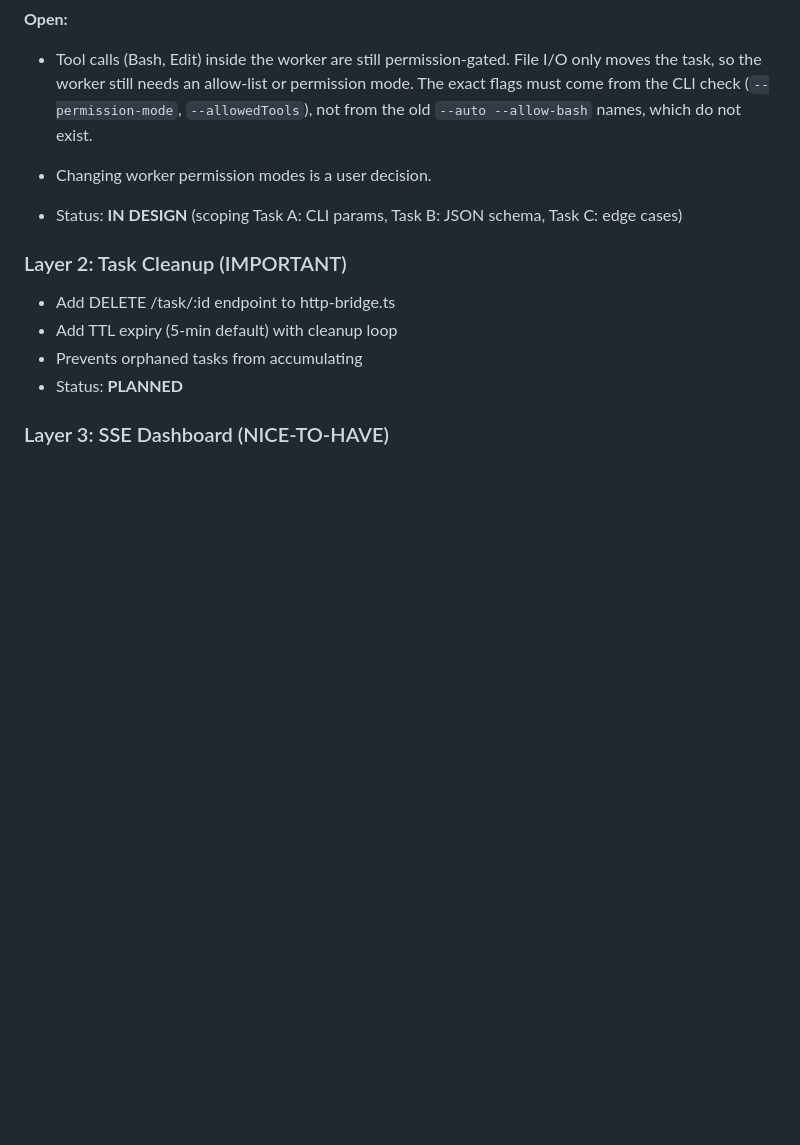
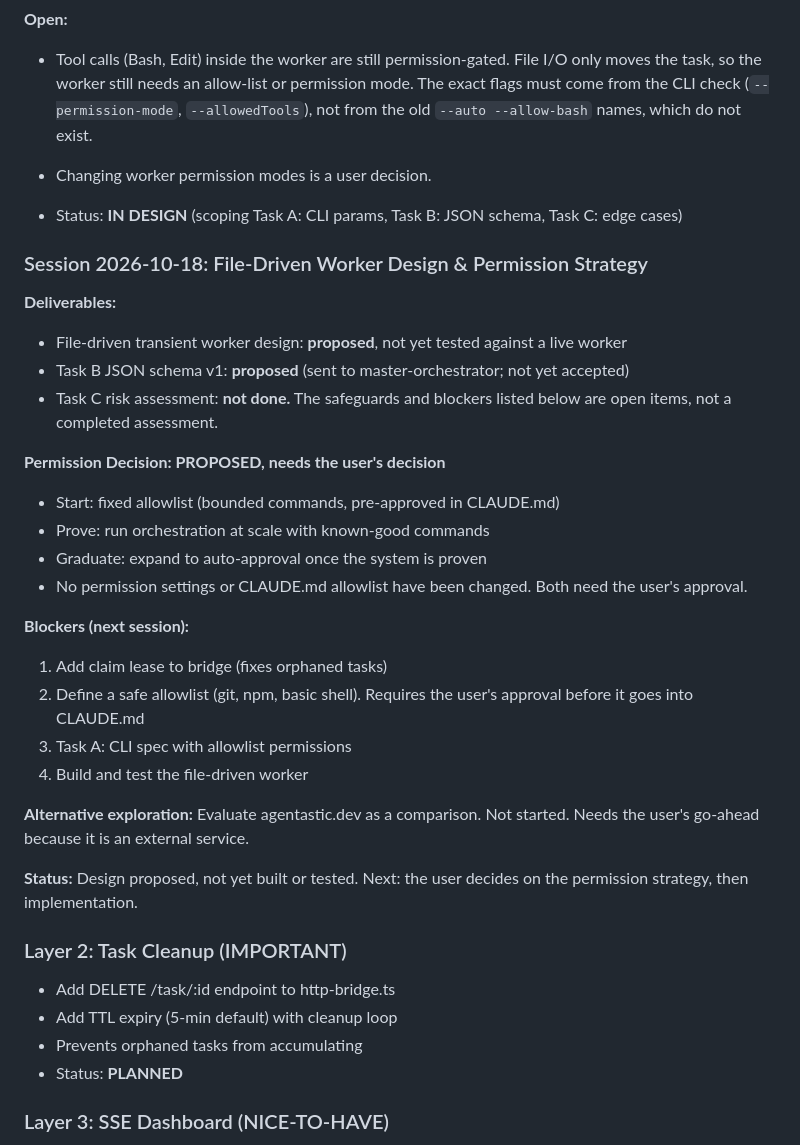
Before and after one commit to MoneybagsCodex/agent-orchestrator, a Markdown page: PROJECT_STATUS.md, the part around the change. Rendered like a GitHub page; blank space fills up the shorter version.

Commit message:
Record file-driven worker design status and permission proposal
Marks the schema and architecture as proposed rather than validated, since
no worker has been built or tested and no risk assessment was completed.
The permission strategy is recorded as awaiting the user's decision.

Co-Authored-By: Claude Haiku 5.5 <noreply@anthropic.com>

```diff
--- a/PROJECT_STATUS.md
+++ b/PROJECT_STATUS.md
@@ -183,6 +183,29 @@ Claude Code evaluates tool permissions based on binary invocation, not stdin sou
 
 - Status: **IN DESIGN** (scoping Task A: CLI params, Task B: JSON schema, Task C: edge cases)
 
+### Session 2026-10-18: File-Driven Worker Design & Permission Strategy
+
+**Deliverables:**
+- File-driven transient worker design: **proposed**, not yet tested against a live worker
+- Task B JSON schema v1: **proposed** (sent to master-orchestrator; not yet accepted)
+- Task C risk assessment: **not done.** The safeguards and blockers listed below are open items, not a completed assessment.
+
+**Permission Decision: PROPOSED, needs the user's decision**
+- Start: fixed allowlist (bounded commands, pre-approved in CLAUDE.md)
+- Prove: run orchestration at scale with known-good commands
+- Graduate: expand to auto-approval once the system is proven
+- No permission settings or CLAUDE.md allowlist have been changed. Both need the user's approval.
+
+**Blockers (next session):**
+1. Add claim lease to bridge (fixes orphaned tasks)
+2. Define a safe allowlist (git, npm, basic shell). Requires the user's approval before it goes into CLAUDE.md
+3. Task A: CLI spec with allowlist permissions
+4. Build and test the file-driven worker
+
+**Alternative exploration:** Evaluate agentastic.dev as a comparison. Not started. Needs the user's go-ahead because it is an external service.
+
+**Status:** Design proposed, not yet built or tested. Next: the user decides on the permission strategy, then implementation.
+
 ### Layer 2: Task Cleanup (IMPORTANT)
 - Add DELETE /task/:id endpoint to http-bridge.ts
 - Add TTL expiry (5-min default) with cleanup loop
```
